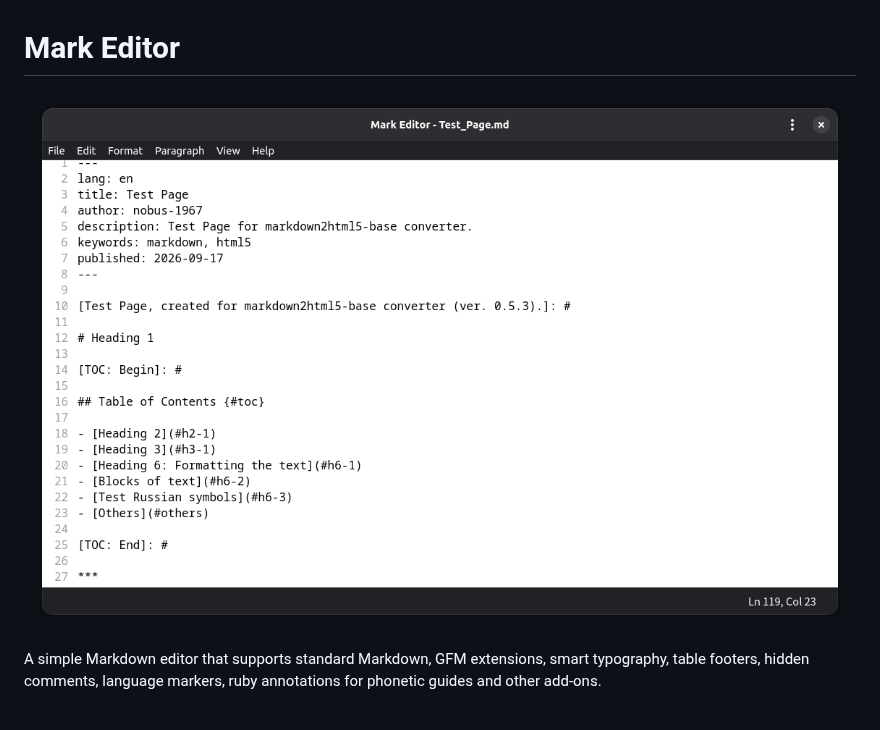
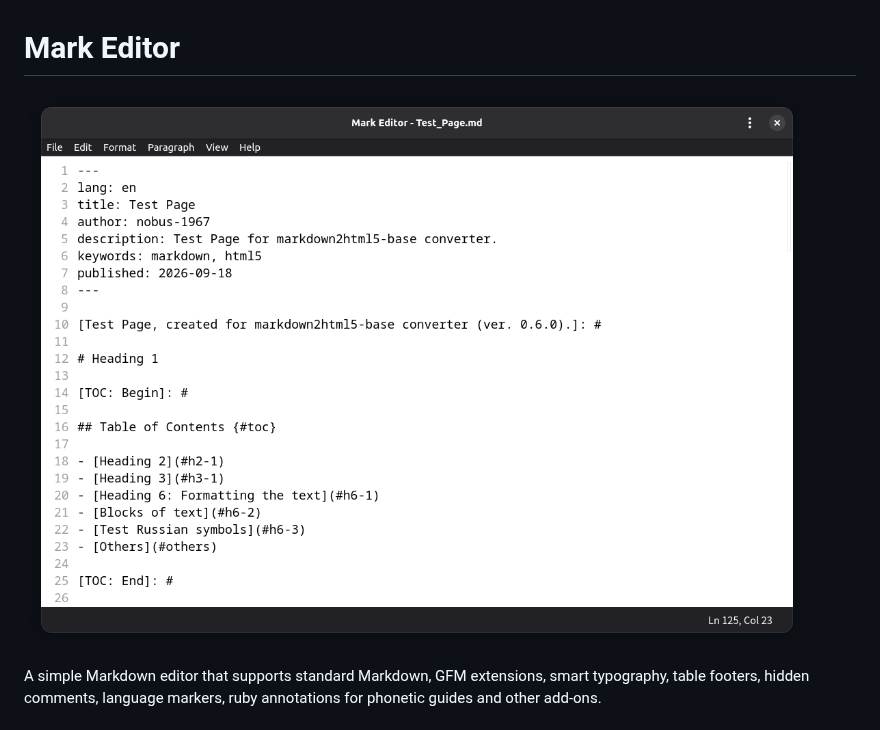
Before and after one commit to nobus-1967/mark_editor, a Markdown page: README.md, the part around the change. GitHub-like rendering; pictures changed too: assets/images/mark_editor_0_9.png (deleted), assets/images/mark_editor_1_0.png (added).

Commit message:
Final Release (1.0.0)

```diff
--- a/README.md
+++ b/README.md
@@ -1,6 +1,6 @@
 # Mark Editor
 
-![mark_editor](./assets/images/mark_editor_0_9.png)
+![mark_editor](./assets/images/mark_editor_1_0.png)
 
 A simple Markdown editor that supports standard Markdown, GFM extensions, smart typography, table footers, hidden comments, language markers, ruby annotations for phonetic guides and other add-ons.
 
```
